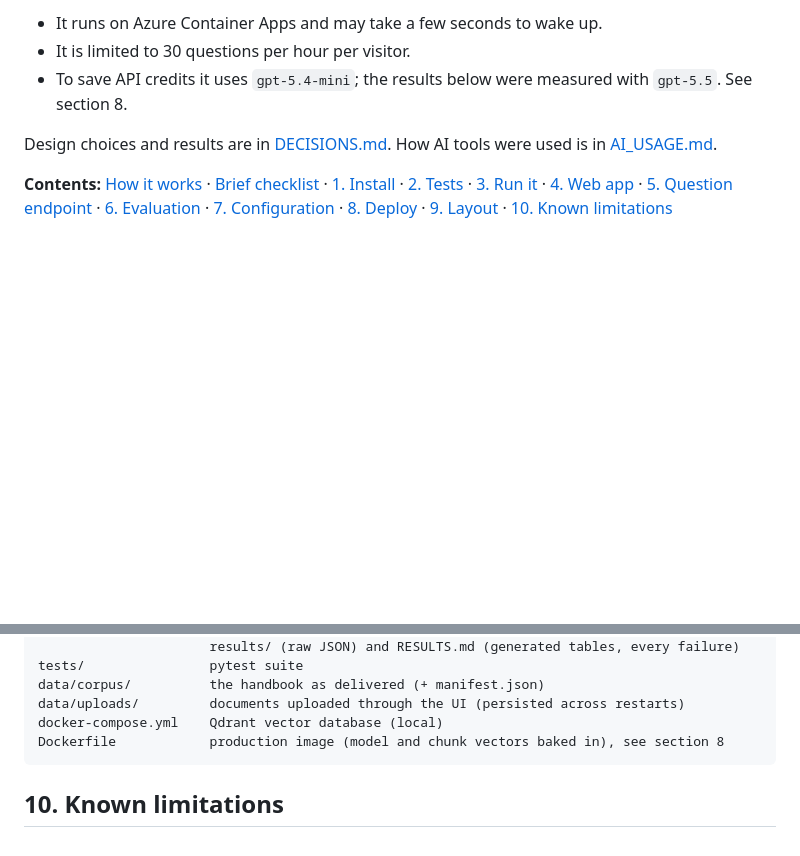
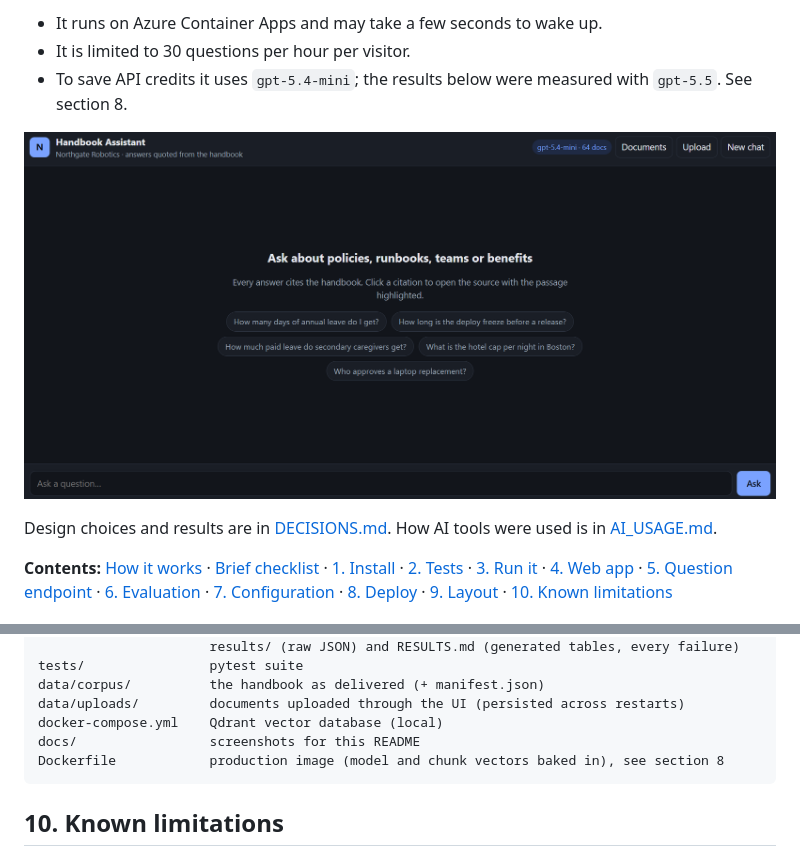
Before and after one commit to abdullahjvd384/Handbook-QA-Assistant, a Markdown page: README.md, 2 parts joined by grey strips. Drawn GitHub-style; pictures changed too: docs/screenshot-chat.png (added); blank space fills up the shorter version.

Commit message:
README: add a screenshot of the chat page

````diff
--- a/README.md
+++ b/README.md
@@ -17,6 +17,8 @@ The handbook mixes Markdown, CSV, plain text, HTML, PDF and Word files. Some doc
 * It runs on Azure Container Apps and may take a few seconds to wake up.
 * It is limited to 30 questions per hour per visitor.
 * To save API credits it uses `gpt-5.4-mini`; the results below were measured with `gpt-5.5`. See section 8.
+
+![The chat page: ask a question or pick an example; every answer cites the handbook](docs/screenshot-chat.png)
 
 Design choices and results are in [DECISIONS.md](DECISIONS.md). How AI tools were used is in [AI_USAGE.md](AI_USAGE.md).
 
@@ -410,6 +412,7 @@ tests/                pytest suite
 data/corpus/          the handbook as delivered (+ manifest.json)
 data/uploads/         documents uploaded through the UI (persisted across restarts)
 docker-compose.yml    Qdrant vector database (local)
+docs/                 screenshots for this README
 Dockerfile            production image (model and chunk vectors baked in), see section 8
 ```
 
````
Also changed, not shown: 1 other file.
